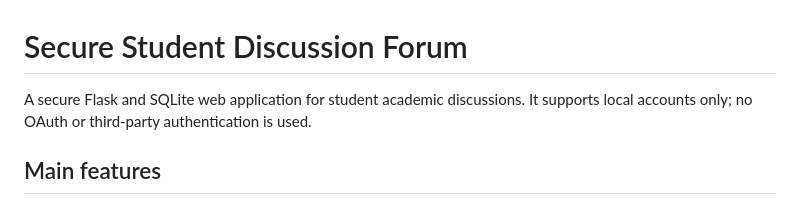
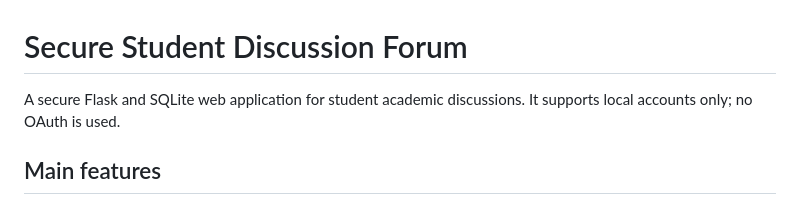
Before and after one commit to teoks/SITsecure2516, a Markdown page: README.md, the part around the change. Rendered like a GitHub page.

```diff
--- a/README.md
+++ b/README.md
@@ -1,6 +1,6 @@
 # Secure Student Discussion Forum
 
-A secure Flask and SQLite web application for student academic discussions. It supports local accounts only; no OAuth or third-party authentication is used.
+A secure Flask and SQLite web application for student academic discussions. It supports local accounts only; no OAuth is used.
 
 ## Main features
 
```
